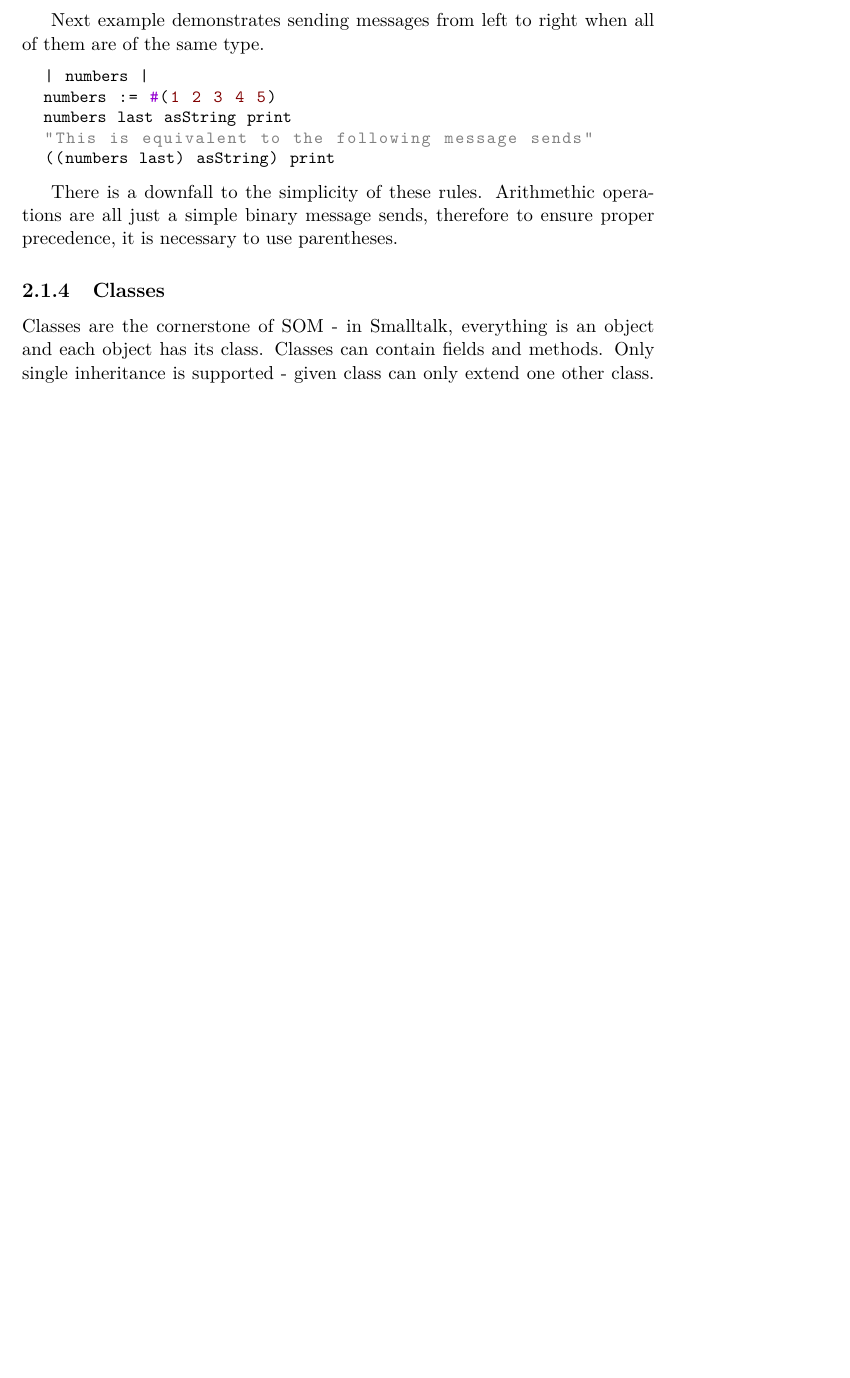
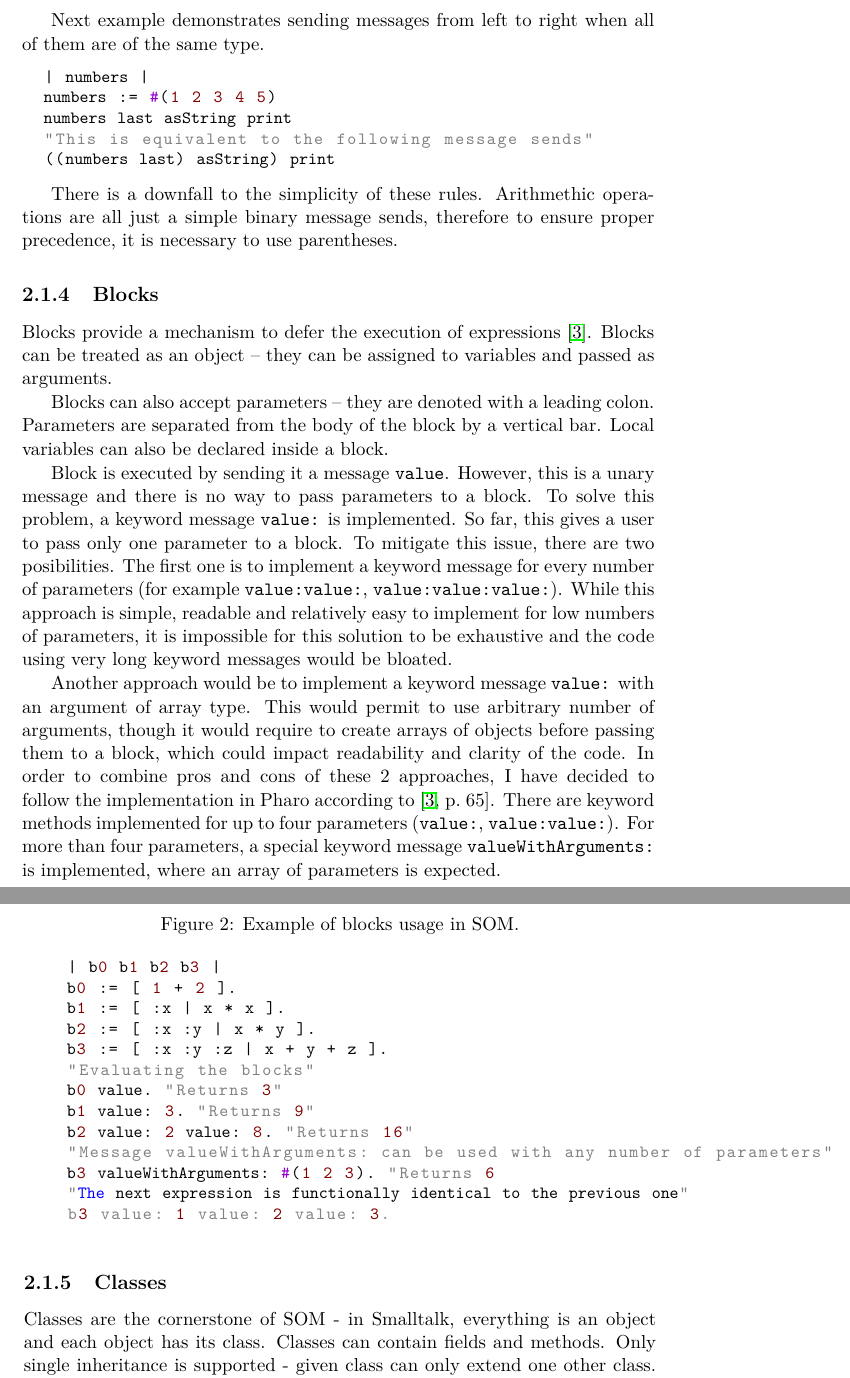
Before and after one commit to rudo-rov/som-thesis-theory, a LaTeX thesis (DP_Rovnak_Rudolf_2021.tex): part of page 23 of 35 before the commit and two parts of pages 23 and 24 of 37 after it, the two joined at a grey line, cut so that both start at the same text, the shorter picture padded with empty space. Compiled offline with pdfLaTeX; a LaTeX package or settings file that is missing is left out.

Commit message:
Chapter on blocks

```diff
--- a/DP_Rovnak_Rudolf_2021.tex
+++ b/DP_Rovnak_Rudolf_2021.tex
@@ -233,6 +237,49 @@ Next example demonstrates sending messages from left to right when all of them a
 
 There is a downfall to the simplicity of these rules. Arithmethic operations are all just a simple binary
 message sends, therefore to ensure proper precedence, it is necessary to use parentheses.
+
+\subsection{Blocks}
+Blocks provide a mechanism to defer the execution of expressions \cite{pharo-by-example}.
+Blocks can be treated as an object -- they can be assigned to variables and
+passed as arguments.
+
+Blocks can also accept parameters -- they are denoted with a leading colon. Parameters are separated from the body
+of the block by a vertical bar. Local variables can also be declared inside a block.
+
+Block is executed by sending it a message \texttt{value}. However, this is a unary message and there is no way
+to pass parameters to a block. To solve this problem, a keyword message \texttt{value:} is implemented. So far, this
+gives a user to pass only one parameter to a block. To mitigate this issue, there are two posibilities. The first one
+is to implement a keyword message for every number of parameters (for example \texttt{value:value:},
+\texttt{value:value:value:}). While this approach is simple, readable and relatively easy to implement for low
+numbers of parameters, it is impossible for this solution to be exhaustive and the code using very long keyword
+messages would be bloated.
+
+Another approach would be to implement a keyword message \texttt{value:} with an argument of array type. This would
+permit to use arbitrary number of arguments, though it would require to create arrays of objects before passing them
+to a block, which could impact readability and clarity of the code. In order to combine pros and cons of these 2
+approaches, I have decided to follow the implementation in Pharo according to \cite[p.~65]{pharo-by-example}.
+There are keyword methods implemented for up to four parameters (\texttt{value:}, \texttt{value:value:}). For more
+than four parameters, a special keyword message \texttt{valueWithArguments:} is implemented, where an array of
+parameters is expected.
+
+\begin{figure}
+	\caption{Example of blocks usage in SOM.}
+	\begin{lstlisting}[language=Smalltalk]
+		| b0 b1 b2 b3 |
+		b0 := [ 1 + 2 ].
+		b1 := [ :x | x * x ].
+		b2 := [ :x :y | x * y ].
+		b3 := [ :x :y :z | x + y + z ].
+		"Evaluating the blocks"
+		b0 value. "Returns 3"
+		b1 value: 3. "Returns 9"
+		b2 value: 2 value: 8. "Returns 16"
+		"Message valueWithArguments: can be used with any number of parameters"
+		b3 valueWithArguments: #(1 2 3). "Returns 6
+		"The next expression is functionally identical to the previous one"
+		b3 value: 1 value: 2 value: 3.
+	\end{lstlisting}
+\end{figure}
 
 \subsection{Classes}
 Classes are the cornerstone of SOM - in Smalltalk, everything is an object and each object has its class. Classes can contain fields and methods.
```
Also changed, not shown: DP_Rovnak_Rudolf_2021.pdf, DP_Rovnak_Rudolf_2021.tex (4 more changed lines).
